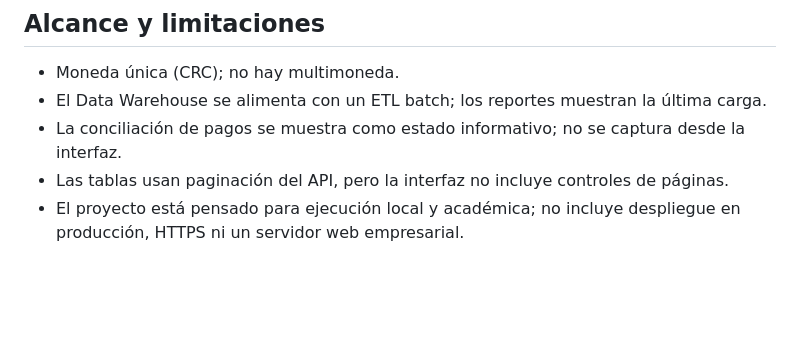
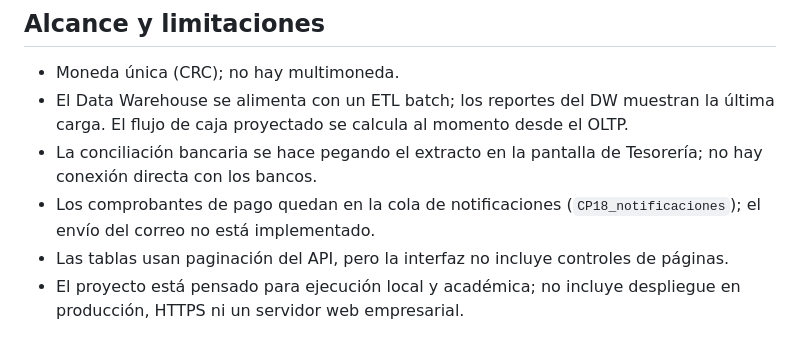
Before and after one commit to PabloD6003/Sistema_Gestion_Cuentas_por_Pagar, a Markdown page: README.md, the part around one of its changes. GitHub-like rendering; blank space fills up the shorter version.

```diff
--- a/README.md
+++ b/README.md
@@ -211,8 +236,9 @@ docs/                    Documentación y diagramas
 ## Alcance y limitaciones
 
 - Moneda única (CRC); no hay multimoneda.
-- El Data Warehouse se alimenta con un ETL batch; los reportes muestran la última carga.
-- La conciliación de pagos se muestra como estado informativo; no se captura desde la interfaz.
+- El Data Warehouse se alimenta con un ETL batch; los reportes del DW muestran la última carga. El flujo de caja proyectado se calcula al momento desde el OLTP.
+- La conciliación bancaria se hace pegando el extracto en la pantalla de Tesorería; no hay conexión directa con los bancos.
+- Los comprobantes de pago quedan en la cola de notificaciones (`CP18_notificaciones`); el envío del correo no está implementado.
 - Las tablas usan paginación del API, pero la interfaz no incluye controles de páginas.
 - El proyecto está pensado para ejecución local y académica; no incluye despliegue en producción, HTTPS ni un servidor web empresarial.
 
```
Also changed, not shown: other parts of README.md (+25 -0 lines).
